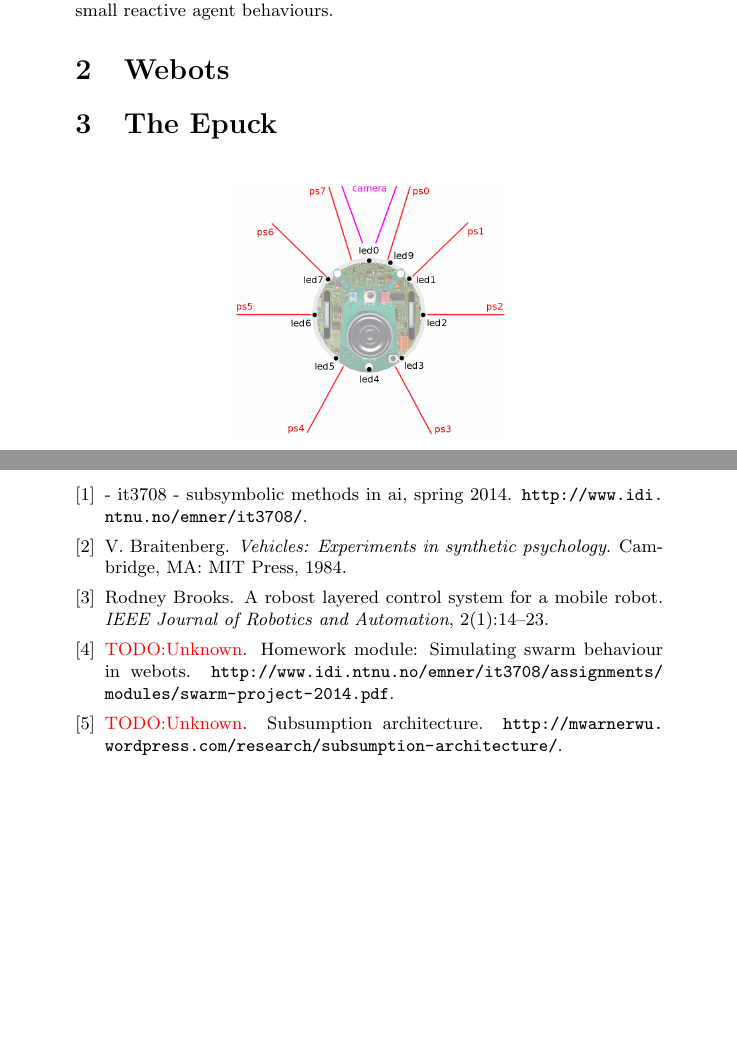
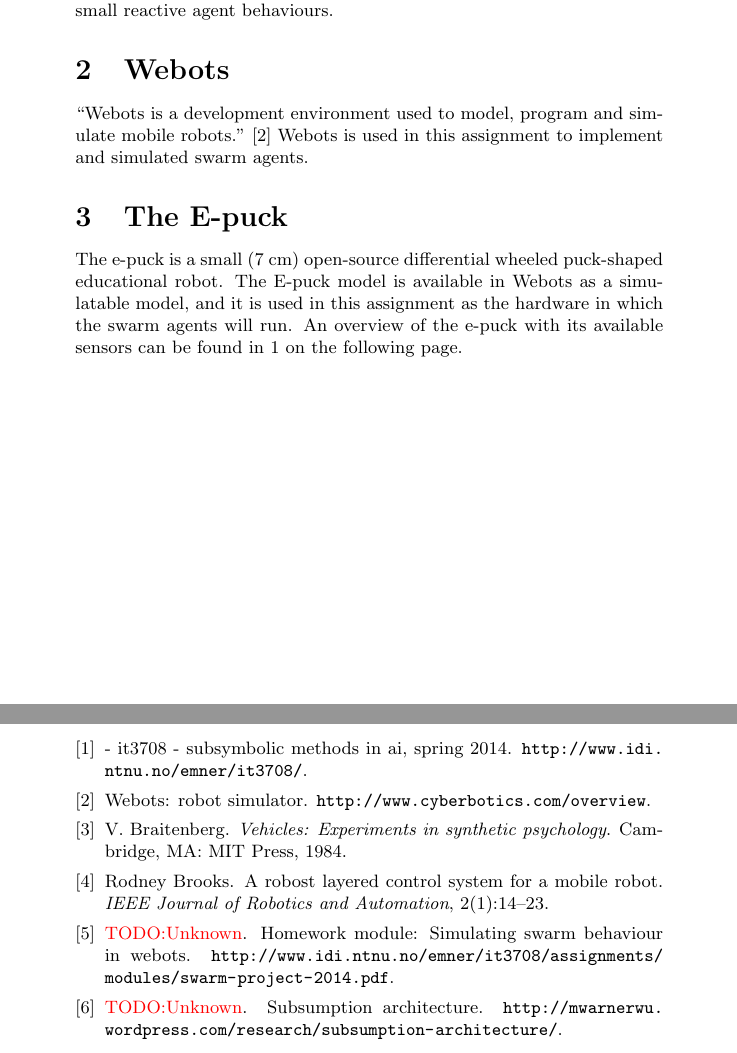
Before and after one commit to sigvef/it3708, a LaTeX problem sheet (assignment-1/report/report.tex): two parts of pages 3 and 9 of 9 before the commit and two parts of pages 3 and 10 of 10 after it, joined at a grey line, cut so that both start at the same text, the shorter picture padded with empty space. Compiled offline with pdfLaTeX.

Commit message:
Add intro text about epucks

```diff
--- a/assignment-1/report/report.tex
+++ b/assignment-1/report/report.tex
@@ -70,7 +70,14 @@
 
 \section{Webots}
 
-\section{The Epuck}
+``Webots is a development environment used to model, program and simulate mobile robots.''~\cite{webots}
+Webots is used in this assignment to implement and simulated swarm agents.
+
+\section{The E-puck}
+
+The e-puck is a small (7 cm) open-source differential wheeled puck-shaped educational robot.
+The E-puck model is available in Webots as a simulatable model, and it is used in this assignment as the hardware in which the swarm agents will run.
+An overview of the e-puck with its available sensors can be found in \vref{figure:e-puck}.
 
 \begin{figure}[H]
 \centering
```
Also changed, not shown: assignment-1/report/reference-library.bib (+5 -0 lines), assignment-1/report/report.tex (1 more changed lines).
